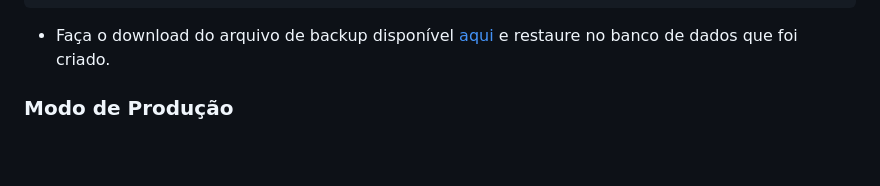
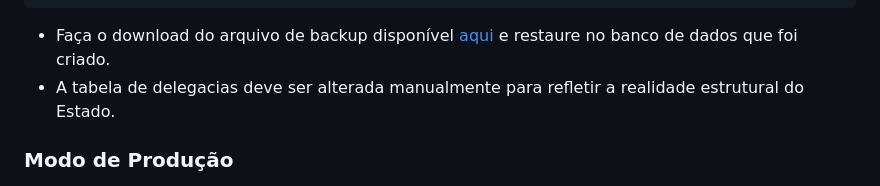
Before and after one commit to tassyosilva/FraudBase, a Markdown page: README.md, the part around the change. Drawn GitHub-style; blank space fills up the shorter version.

Commit message:
Alteração do README.

````diff
--- a/README.md
+++ b/README.md
@@ -25,6 +25,7 @@ TEMPLATE template0;
 CREATE DATABASE fraudbase WITH ENCODING 'UTF8' LC_COLLATE='pt_BR.UTF-8' LC_CTYPE='pt_BR.UTF-8' TEMPLATE template0;
 ```
 - Faça o download do arquivo de backup disponível [aqui](bd_fraudbase) e restaure no banco de dados que foi criado.
+- A tabela de delegacias deve ser alterada manualmente para refletir a realidade estrutural do Estado.
 
 ### Modo de Produção
 
````
